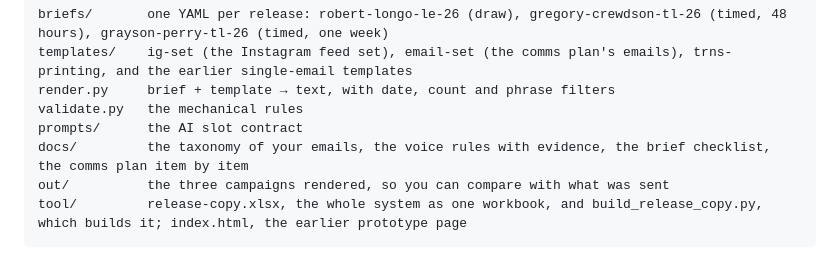
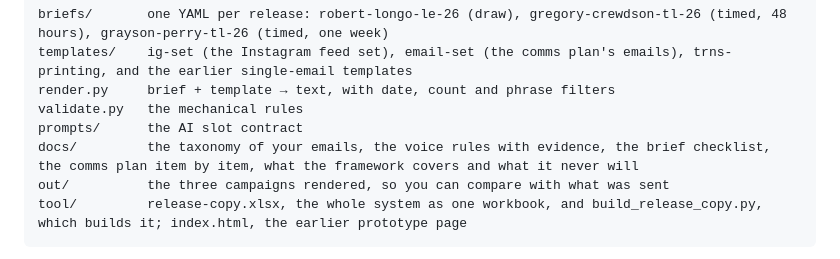
Before and after one commit to avantartemarketing/copy, a Markdown page: README.md, the part around the change. Drawn GitHub-style.

````diff
--- a/README.md
+++ b/README.md
@@ -171,7 +171,7 @@ templates/    ig-set (the Instagram feed set), email-set (the comms plan's email
 render.py     brief + template → text, with date, count and phrase filters
 validate.py   the mechanical rules
 prompts/      the AI slot contract
-docs/         the taxonomy of your emails, the voice rules with evidence, the brief checklist, the comms plan item by item
+docs/         the taxonomy of your emails, the voice rules with evidence, the brief checklist, the comms plan item by item, what the framework covers and what it never will
 out/          the three campaigns rendered, so you can compare with what was sent
 tool/         release-copy.xlsx, the whole system as one workbook, and build_release_copy.py, which builds it; index.html, the earlier prototype page
 ```
````
Also changed, not shown: docs/05-coverage-and-exceptions.md (added, +106 -0 lines).
